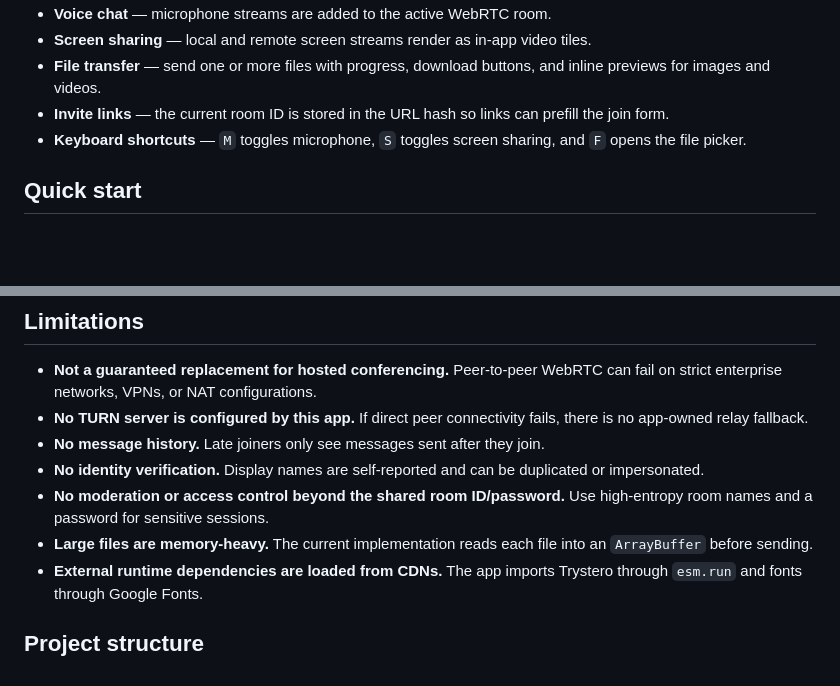
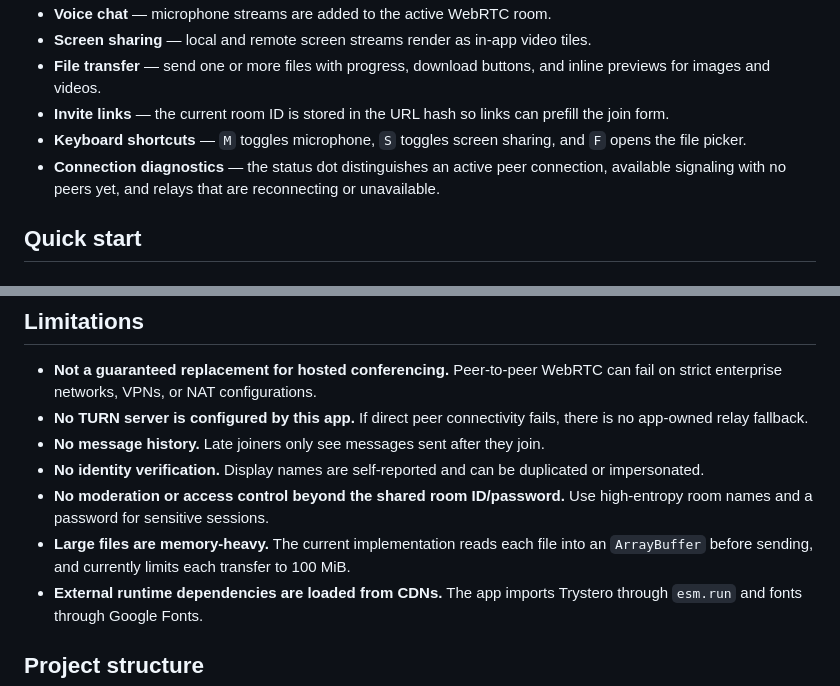
Before and after one commit to DevEdXYZ/PeerPunch, a Markdown page: README.md, 2 parts joined by grey strips. Drawn GitHub-style; blank space fills up the shorter version.

```diff
--- a/README.md
+++ b/README.md
@@ -17,6 +17,7 @@ PeerPunch is intentionally small: the entire application lives in [`index.html`]
 - **File transfer** — send one or more files with progress, download buttons, and inline previews for images and videos.
 - **Invite links** — the current room ID is stored in the URL hash so links can prefill the join form.
 - **Keyboard shortcuts** — `M` toggles microphone, `S` toggles screen sharing, and `F` opens the file picker.
+- **Connection diagnostics** — the status dot distinguishes an active peer connection, available signaling with no peers yet, and relays that are reconnecting or unavailable.
 
 ## Quick start
 
@@ -105,7 +106,7 @@ Important details:
 - **No message history.** Late joiners only see messages sent after they join.
 - **No identity verification.** Display names are self-reported and can be duplicated or impersonated.
 - **No moderation or access control beyond the shared room ID/password.** Use high-entropy room names and a password for sensitive sessions.
-- **Large files are memory-heavy.** The current implementation reads each file into an `ArrayBuffer` before sending.
+- **Large files are memory-heavy.** The current implementation reads each file into an `ArrayBuffer` before sending, and currently limits each transfer to 100 MiB.
 - **External runtime dependencies are loaded from CDNs.** The app imports Trystero through `esm.run` and fonts through Google Fonts.
 
 ## Project structure
```
Also changed, not shown: other parts of README.md (+5 -5 lines).
